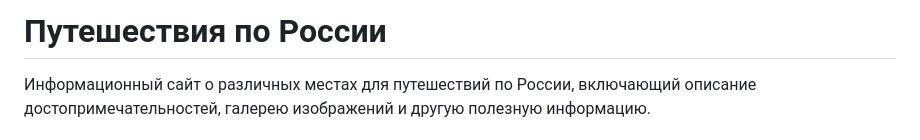
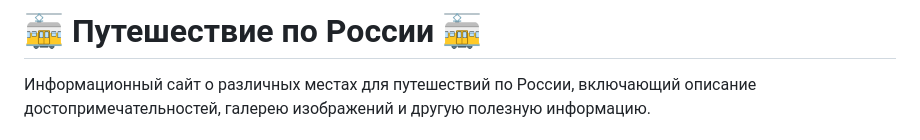
Before and after one commit to gudrum1983/russian-travel, a Markdown page: README.md, the part around the change. Rendered like a GitHub page.

```diff
--- a/README.md
+++ b/README.md
@@ -1,4 +1,4 @@
-# Путешествия по России
+# 🚋 Путешествие по России 🚋
 
 Информационный сайт о различных местах для путешествий по России,
 включающий описание достопримечательностей, галерею изображений и другую полезную информацию.
```
